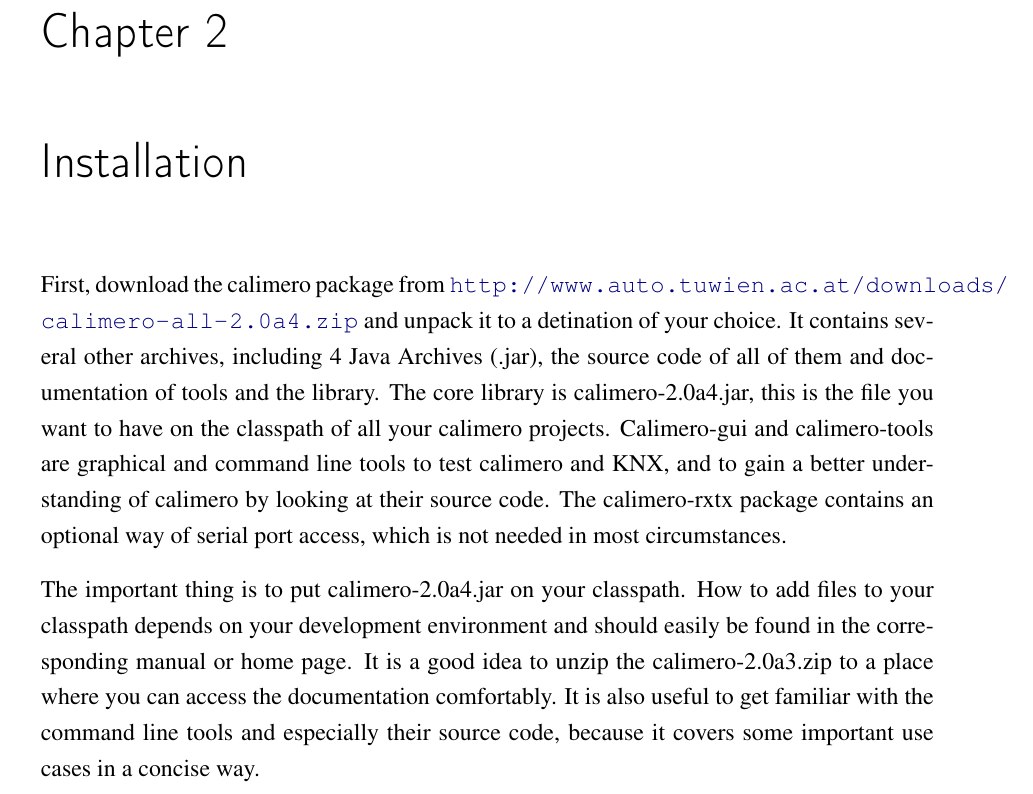
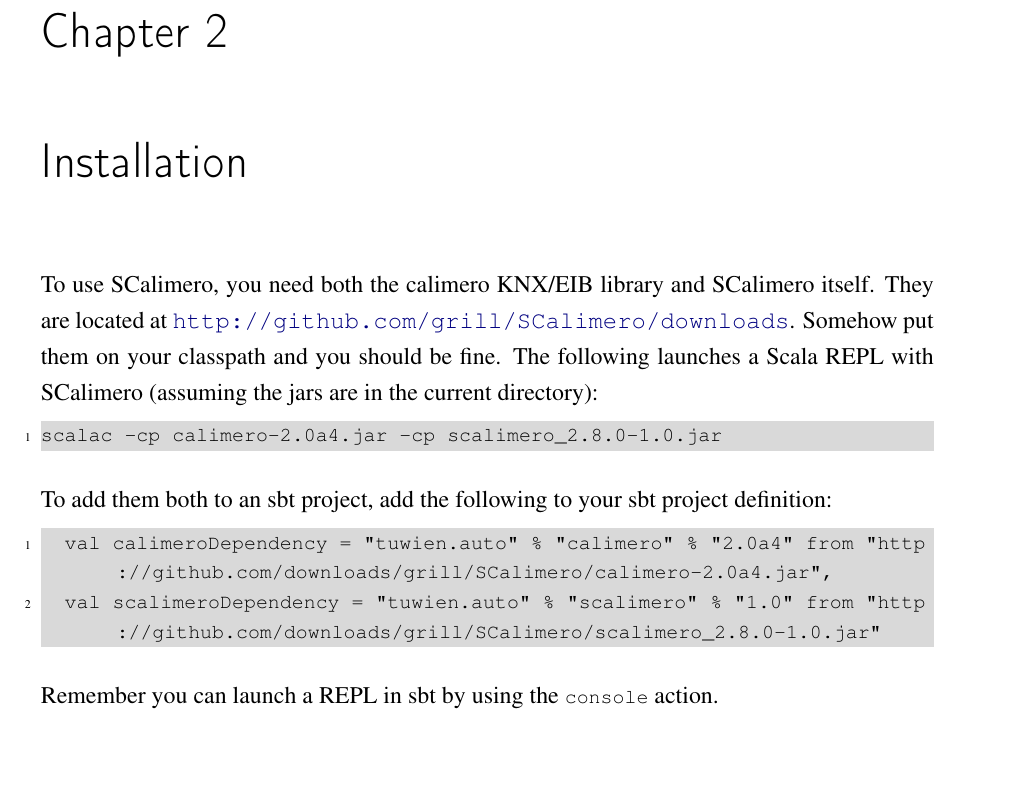
Before and after one commit to grill/SCalimero, a LaTeX thesis (thesis.tex, which reads chapters/installation.tex): part of page 5 of 17, cut so that both start at the same text, the shorter picture padded with empty space. Compiled offline with pdfLaTeX; a LaTeX package or settings file that is missing is left out.

Commit message:
wrote installation, biggened .gitignore

```diff
--- a/chapters/installation.tex
+++ b/chapters/installation.tex
@@ -1,5 +1,14 @@
 \chapter{Installation}
 
-First, download the calimero package from \url{http://www.auto.tuwien.ac.at/downloads/calimero-all-2.0a4.zip} and unpack it to a detination of your choice. It contains several other archives, including 4 Java Archives (.jar), the source code of all of them and documentation of tools and the library. The core library is calimero-2.0a4.jar, this is the file you want to have on the classpath of all your calimero projects. Calimero-gui and calimero-tools are graphical and command line tools to test calimero and KNX, and to gain a better understanding of calimero by looking at their source code. The calimero-rxtx package contains an optional way of serial port access, which is not needed in most circumstances.
+To use SCalimero, you need both the calimero KNX/EIB library and SCalimero itself. They are located at \url{http://github.com/grill/SCalimero/downloads}. Somehow put them on your classpath and you should be fine. The following launches a Scala REPL with SCalimero (assuming the jars are in the current directory):
+\begin{lstlisting}
+scalac -cp calimero-2.0a4.jar -cp scalimero_2.8.0-1.0.jar
+\end{lstlisting}
 
-The important thing is to put calimero-2.0a4.jar on your classpath. How to add files to your classpath depends on your development environment and should easily be found in the corresponding manual or home page. It is a good idea to unzip the calimero-2.0a3.zip to a place where you can access the documentation comfortably. It is also useful to get familiar with the command line tools and especially their source code, because it covers some important use cases in a concise way.
+To add them both to an sbt project, add the following to your sbt project definition:
+\begin{lstlisting}
+  val calimeroDependency = "tuwien.auto" % "calimero" % "2.0a4" from "http://github.com/downloads/grill/SCalimero/calimero-2.0a4.jar",
+  val scalimeroDependency = "tuwien.auto" % "scalimero" % "1.0" from "http://github.com/downloads/grill/SCalimero/scalimero_2.8.0-1.0.jar"
+\end{lstlisting}
+
+Remember you can launch a REPL in sbt by using the \lstinline!console! action.
```
Also changed, not shown: thesis.pdf, 1 other file.
